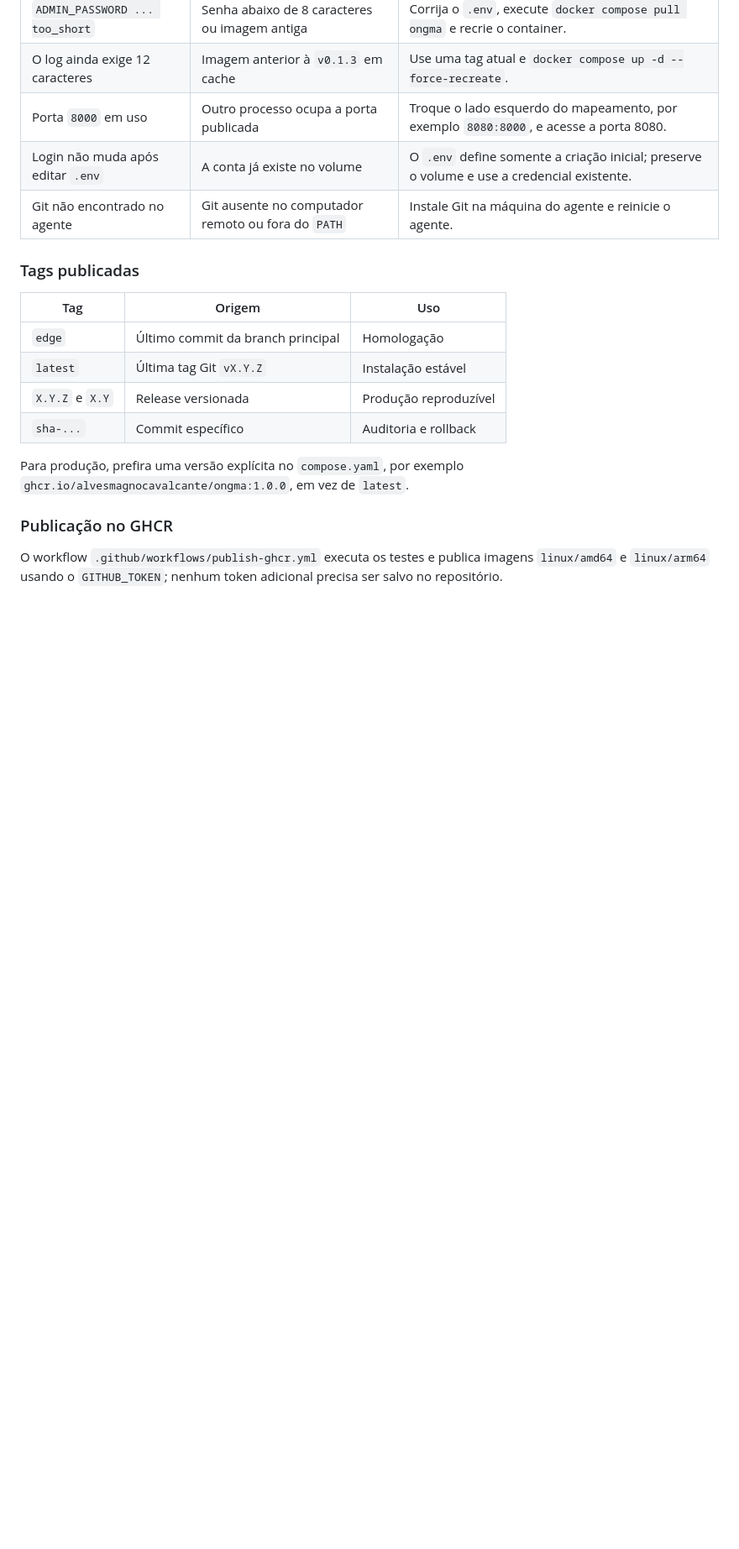
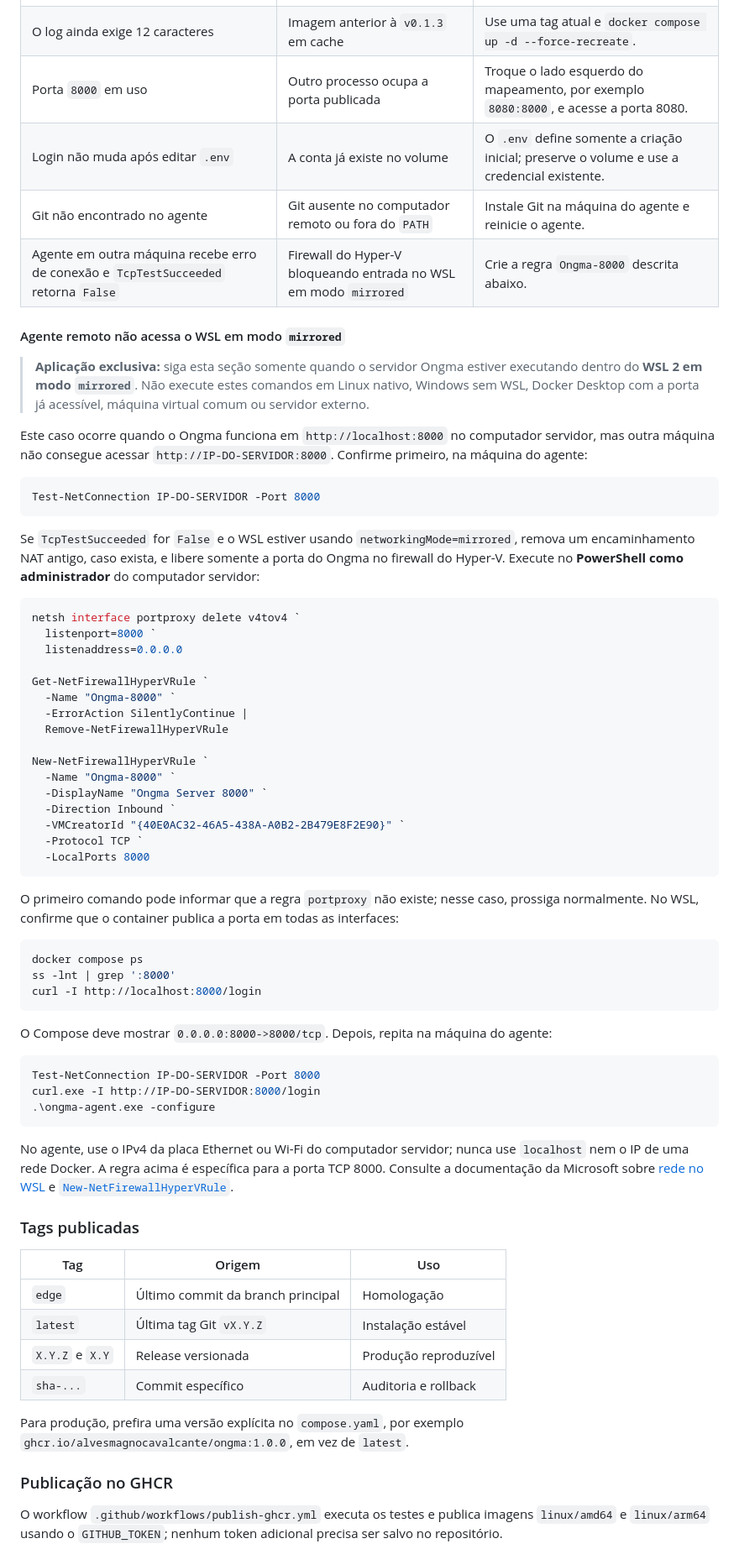
Before and after one commit to alvesmagnocavalcante/gerenciador, a Markdown page: README.md, the part around the change. Shown at 84% size. GitHub-like rendering; blank space fills up the shorter version.

````diff
--- a/README.md
+++ b/README.md
@@ -394,6 +394,56 @@ O Ongma cria a `.venv` e instala `requirements.txt` ou `pyproject.toml` quando a
 | Porta `8000` em uso | Outro processo ocupa a porta publicada | Troque o lado esquerdo do mapeamento, por exemplo `8080:8000`, e acesse a porta 8080. |
 | Login não muda após editar `.env` | A conta já existe no volume | O `.env` define somente a criação inicial; preserve o volume e use a credencial existente. |
 | Git não encontrado no agente | Git ausente no computador remoto ou fora do `PATH` | Instale Git na máquina do agente e reinicie o agente. |
+| Agente em outra máquina recebe erro de conexão e `TcpTestSucceeded` retorna `False` | Firewall do Hyper-V bloqueando entrada no WSL em modo `mirrored` | Crie a regra `Ongma-8000` descrita abaixo. |
+
+#### Agente remoto não acessa o WSL em modo `mirrored`
+
+> **Aplicação exclusiva:** siga esta seção somente quando o servidor Ongma estiver executando dentro do **WSL 2 em modo `mirrored`**. Não execute estes comandos em Linux nativo, Windows sem WSL, Docker Desktop com a porta já acessível, máquina virtual comum ou servidor externo.
+
+Este caso ocorre quando o Ongma funciona em `http://localhost:8000` no computador servidor, mas outra máquina não consegue acessar `http://IP-DO-SERVIDOR:8000`. Confirme primeiro, na máquina do agente:
+
+```powershell
+Test-NetConnection IP-DO-SERVIDOR -Port 8000
+```
+
+Se `TcpTestSucceeded` for `False` e o WSL estiver usando `networkingMode=mirrored`, remova um encaminhamento NAT antigo, caso exista, e libere somente a porta do Ongma no firewall do Hyper-V. Execute no **PowerShell como administrador** do computador servidor:
+
+```powershell
+netsh interface portproxy delete v4tov4 `
+  listenport=8000 `
+  listenaddress=0.0.0.0
+
+Get-NetFirewallHyperVRule `
+  -Name "Ongma-8000" `
+  -ErrorAction SilentlyContinue |
+  Remove-NetFirewallHyperVRule
+
+New-NetFirewallHyperVRule `
+  -Name "Ongma-8000" `
+  -DisplayName "Ongma Server 8000" `
+  -Direction Inbound `
+  -VMCreatorId "{40E0AC32-46A5-438A-A0B2-2B479E8F2E90}" `
+  -Protocol TCP `
+  -LocalPorts 8000
+```
+
+O primeiro comando pode informar que a regra `portproxy` não existe; nesse caso, prossiga normalmente. No WSL, confirme que o container publica a porta em todas as interfaces:
+
+```bash
+docker compose ps
+ss -lnt | grep ':8000'
+curl -I http://localhost:8000/login
+```
+
+O Compose deve mostrar `0.0.0.0:8000->8000/tcp`. Depois, repita na máquina do agente:
+
+```powershell
+Test-NetConnection IP-DO-SERVIDOR -Port 8000
+curl.exe -I http://IP-DO-SERVIDOR:8000/login
+.\ongma-agent.exe -configure
+```
+
+No agente, use o IPv4 da placa Ethernet ou Wi-Fi do computador servidor; nunca use `localhost` nem o IP de uma rede Docker. A regra acima é específica para a porta TCP 8000. Consulte a documentação da Microsoft sobre [rede no WSL](https://learn.microsoft.com/windows/wsl/networking) e [`New-NetFirewallHyperVRule`](https://learn.microsoft.com/powershell/module/netsecurity/new-netfirewallhypervrule).
 
 ### Tags publicadas
 
````
